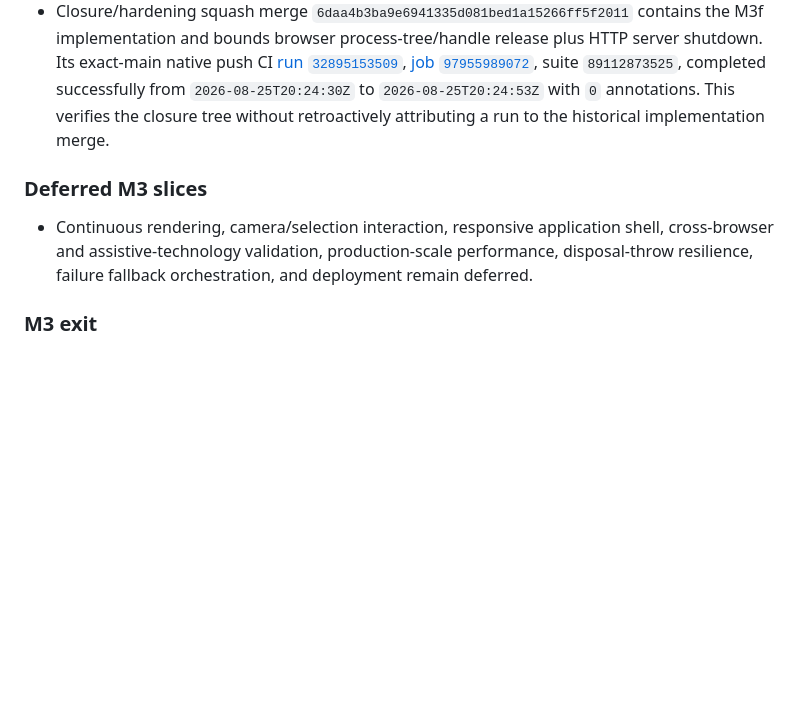
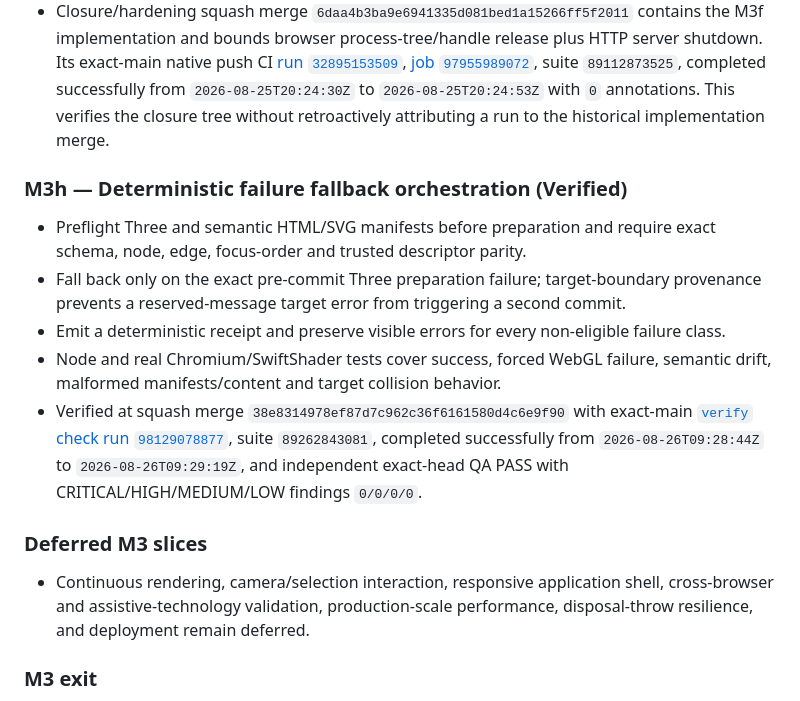
Before and after one commit to umutseve4/cosmic-econometric-observatory, a Markdown page: ROADMAP.md, the part around the change. GitHub-like rendering; blank space fills up the shorter version.

```diff
--- a/ROADMAP.md
+++ b/ROADMAP.md
@@ -66,8 +66,15 @@
 - Original implementation squash-merged as `5137f812e4f5733039e1880f4dd8b89b7b66c517` after PR-head CI [run `32878695626`](https://github.com/umutseve4/cosmic-econometric-observatory/actions/runs/32878695626), [job `97902742320`](https://github.com/umutseve4/cosmic-econometric-observatory/actions/runs/32878695626/job/97902742320), completed successfully from `2026-08-25T17:34:41Z` to `2026-08-25T17:35:03Z`; no exact-main native push-CI result is claimed for that historical merge SHA.
 - Closure/hardening squash merge `6daa4b3ba9e6941335d081bed1a15266ff5f2011` contains the M3f implementation and bounds browser process-tree/handle release plus HTTP server shutdown. Its exact-main native push CI [run `32895153509`](https://github.com/umutseve4/cosmic-econometric-observatory/actions/runs/32895153509), [job `97955989072`](https://github.com/umutseve4/cosmic-econometric-observatory/actions/runs/32895153509/job/97955989072), suite `89112873525`, completed successfully from `2026-08-25T20:24:30Z` to `2026-08-25T20:24:53Z` with `0` annotations. This verifies the closure tree without retroactively attributing a run to the historical implementation merge.
 
+### M3h — Deterministic failure fallback orchestration (Verified)
+- Preflight Three and semantic HTML/SVG manifests before preparation and require exact schema, node, edge, focus-order and trusted descriptor parity.
+- Fall back only on the exact pre-commit Three preparation failure; target-boundary provenance prevents a reserved-message target error from triggering a second commit.
+- Emit a deterministic receipt and preserve visible errors for every non-eligible failure class.
+- Node and real Chromium/SwiftShader tests cover success, forced WebGL failure, semantic drift, malformed manifests/content and target collision behavior.
+- Verified at squash merge `38e8314978ef87d7c962c36f6161580d4c6e9f90` with exact-main [`verify` check run `98129078877`](https://api.github.com/repos/umutseve4/cosmic-econometric-observatory/check-runs/98129078877), suite `89262843081`, completed successfully from `2026-08-26T09:28:44Z` to `2026-08-26T09:29:19Z`, and independent exact-head QA PASS with CRITICAL/HIGH/MEDIUM/LOW findings `0/0/0/0`.
+
 ### Deferred M3 slices
-- Continuous rendering, camera/selection interaction, responsive application shell, cross-browser and assistive-technology validation, production-scale performance, disposal-throw resilience, failure fallback orchestration, and deployment remain deferred.
+- Continuous rendering, camera/selection interaction, responsive application shell, cross-browser and assistive-technology validation, production-scale performance, disposal-throw resilience, and deployment remain deferred.
 
 ### M3 exit
 - WebGL/Three.js renderer, SVG/HTML parity and screen-reader traversal.
```
Also changed, not shown: docs/m3h-closure.md (added, +30 -0 lines).
